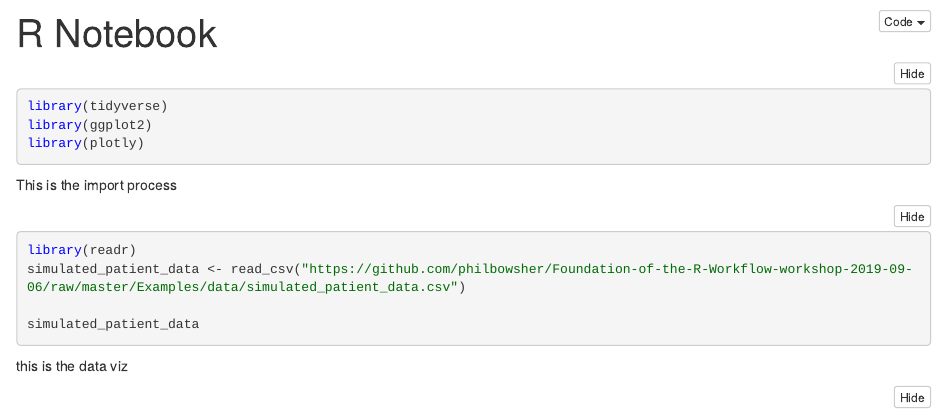
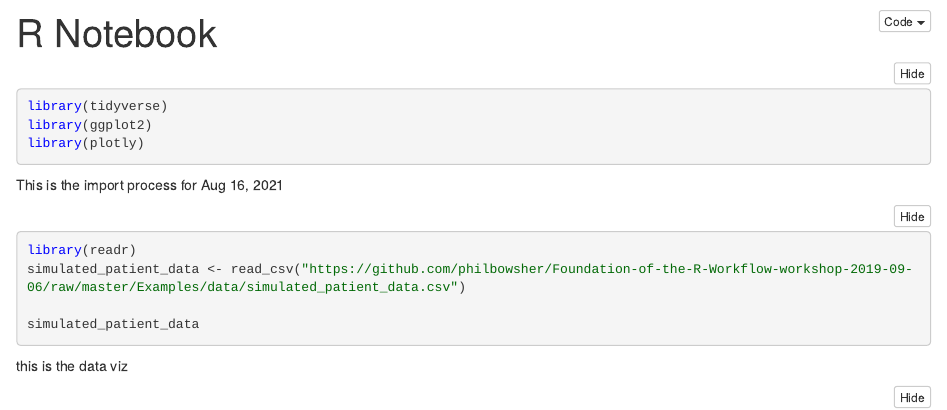
Before and after one commit to dsfellow/expert-potato, an R Markdown document (Muru's_notebook.Rmd): the page in a window 1100 px wide, from its top. The pictures show the output file Muru's_notebook.nb.html that the author committed with the source, opened offline.

Commit message:
added year and month

````diff
--- a/Muru's_notebook.Rmd
+++ b/Muru's_notebook.Rmd
@@ -10,7 +10,7 @@ library(plotly)
 
 ```
 
-This is the import process
+This is the import process for Aug 16, 2021
 
 ```{r}
 library(readr)
````
Also changed, not shown: Muru's_notebook.nb.html, Muru's_notebook.Rmd (2 more changed lines).
